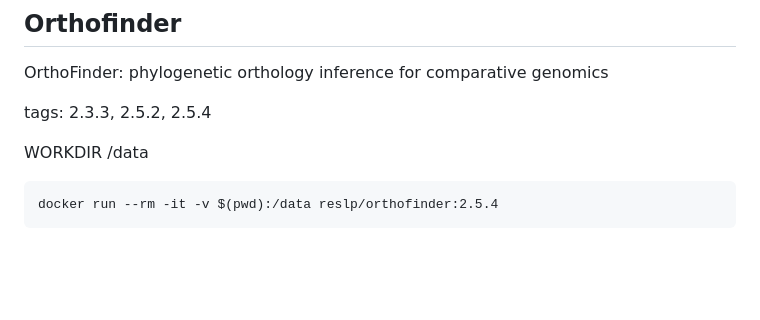
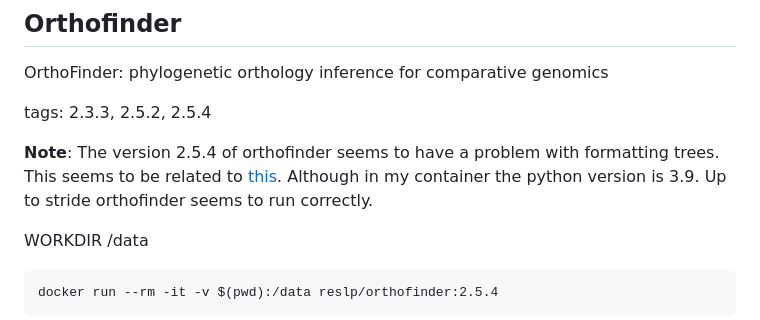
Before and after one commit to reslp/dockerfiles, a Markdown page: README.md, the part around the change. Rendered like a GitHub page; blank space fills up the shorter version.

Commit message:
Add not about possible problem with orthofinder 2.5.4

````diff
--- a/README.md
+++ b/README.md
@@ -717,6 +717,8 @@ OrthoFinder: phylogenetic orthology inference for comparative genomics
 
 tags: 2.3.3, 2.5.2, 2.5.4
 
+**Note**: The version 2.5.4 of orthofinder seems to have a problem with formatting trees. This seems to be related to [this](https://github.com/davidemms/OrthoFinder/issues/782). Although in my container the python version is 3.9. Up to stride orthofinder seems to run correctly.
+
 WORKDIR /data
 
 ```
````
